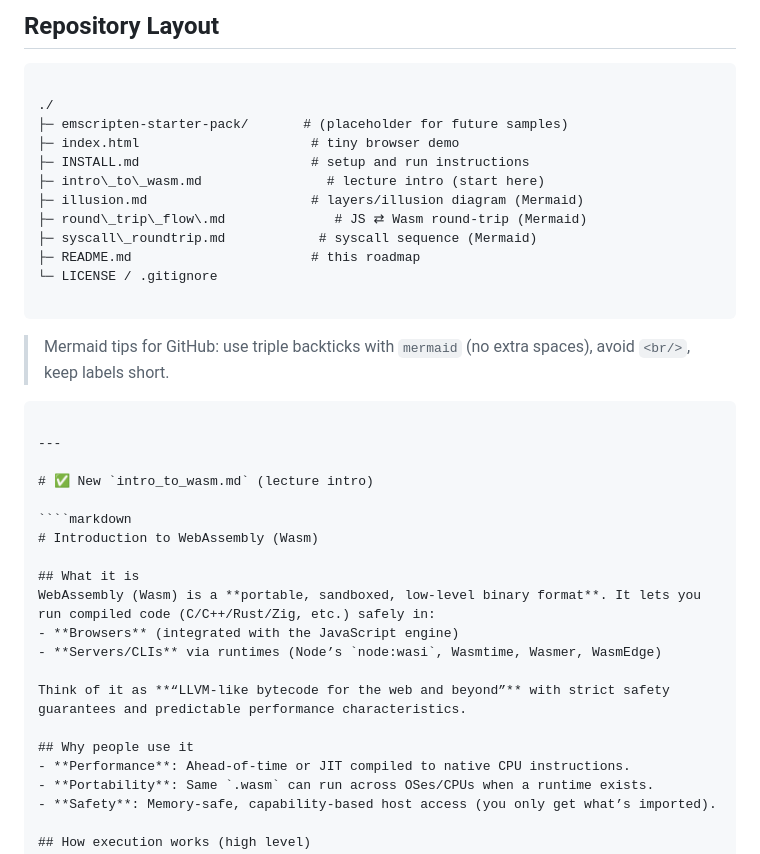
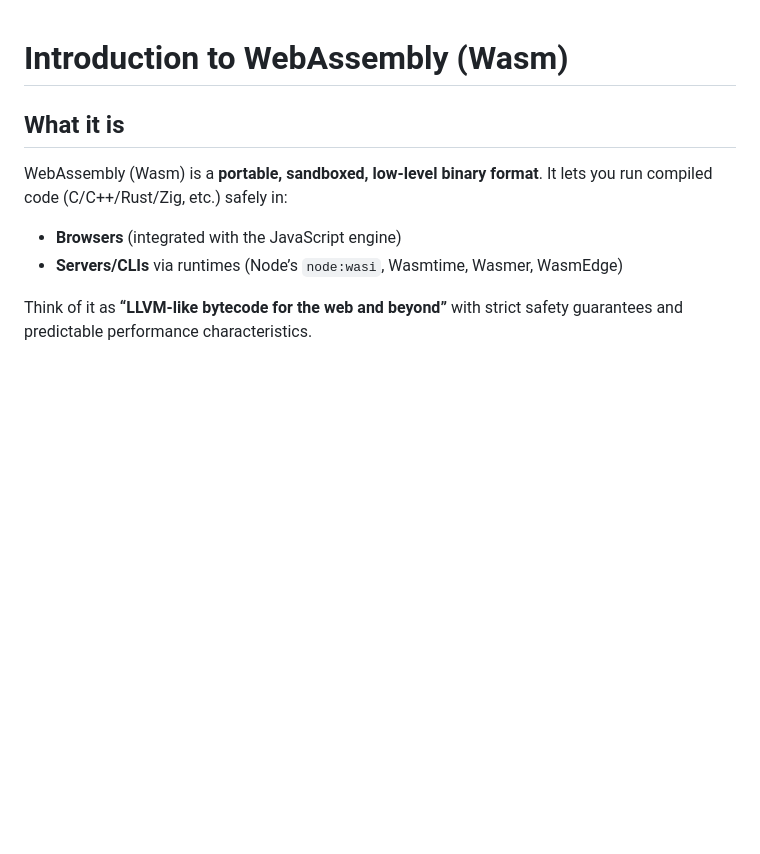
Before and after one commit to brisacoder/llm-code-on-web-part1, a Markdown page: intro_to_wasm.md, the part around one of its changes. Rendered like a GitHub page; blank space fills up the shorter version.

`````diff
--- a/intro_to_wasm.md
+++ b/intro_to_wasm.md
@@ -36,27 +1,3 @@ This repository is a hands-on path from “What is WebAssembly?” to a tiny JS
-## Repository Layout
-```
-
-./
-├─ emscripten-starter-pack/       # (placeholder for future samples)
-├─ index.html                      # tiny browser demo
-├─ INSTALL.md                      # setup and run instructions
-├─ intro\_to\_wasm.md                # lecture intro (start here)
-├─ illusion.md                     # layers/illusion diagram (Mermaid)
-├─ round\_trip\_flow\.md              # JS ⇄ Wasm round-trip (Mermaid)
-├─ syscall\_roundtrip.md            # syscall sequence (Mermaid)
-├─ README.md                       # this roadmap
-└─ LICENSE / .gitignore
-
-```
-
-> Mermaid tips for GitHub: use triple backticks with `mermaid` (no extra spaces), avoid `<br/>`, keep labels short.
-```
-
----
-
-# ✅ New `intro_to_wasm.md` (lecture intro)
-
-````markdown
 # Introduction to WebAssembly (Wasm)
 
 ## What it is
`````
Also changed, not shown: other parts of intro_to_wasm.md (+1 -38 lines).
